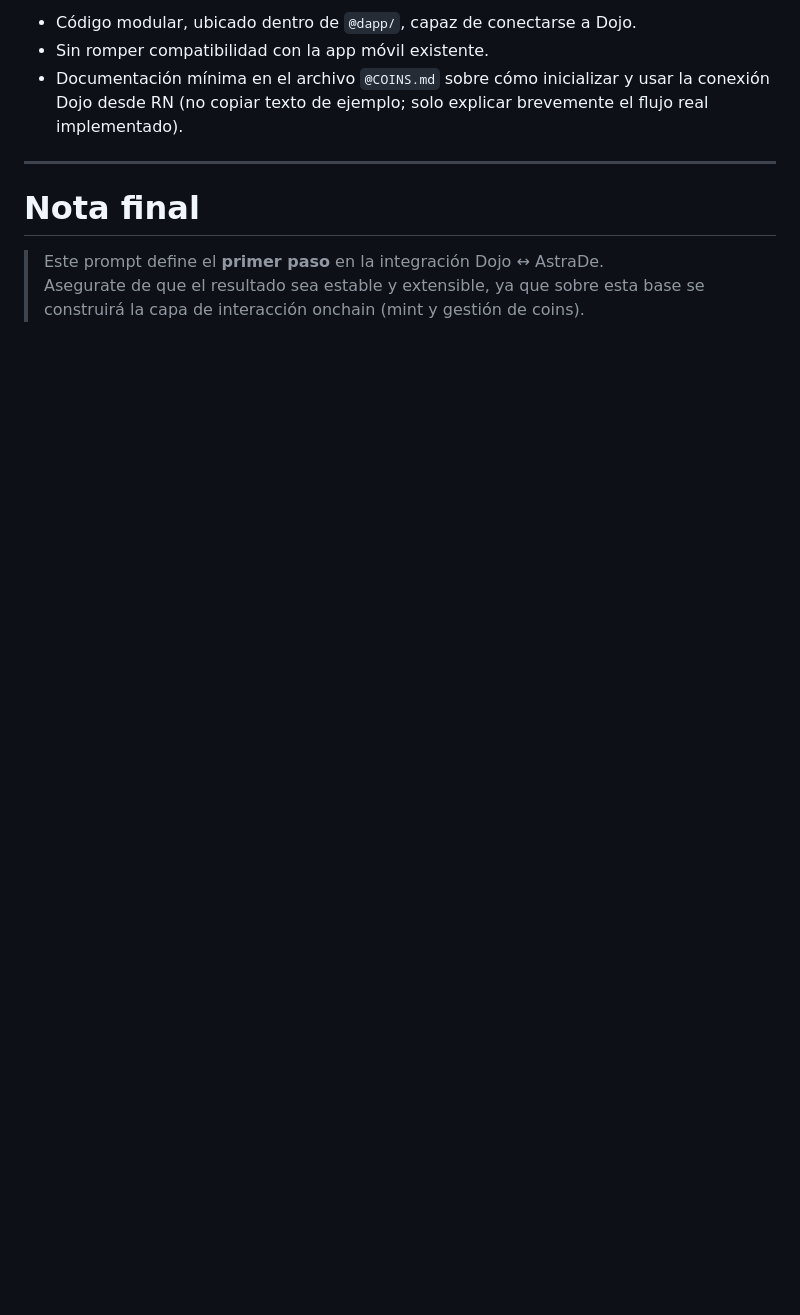
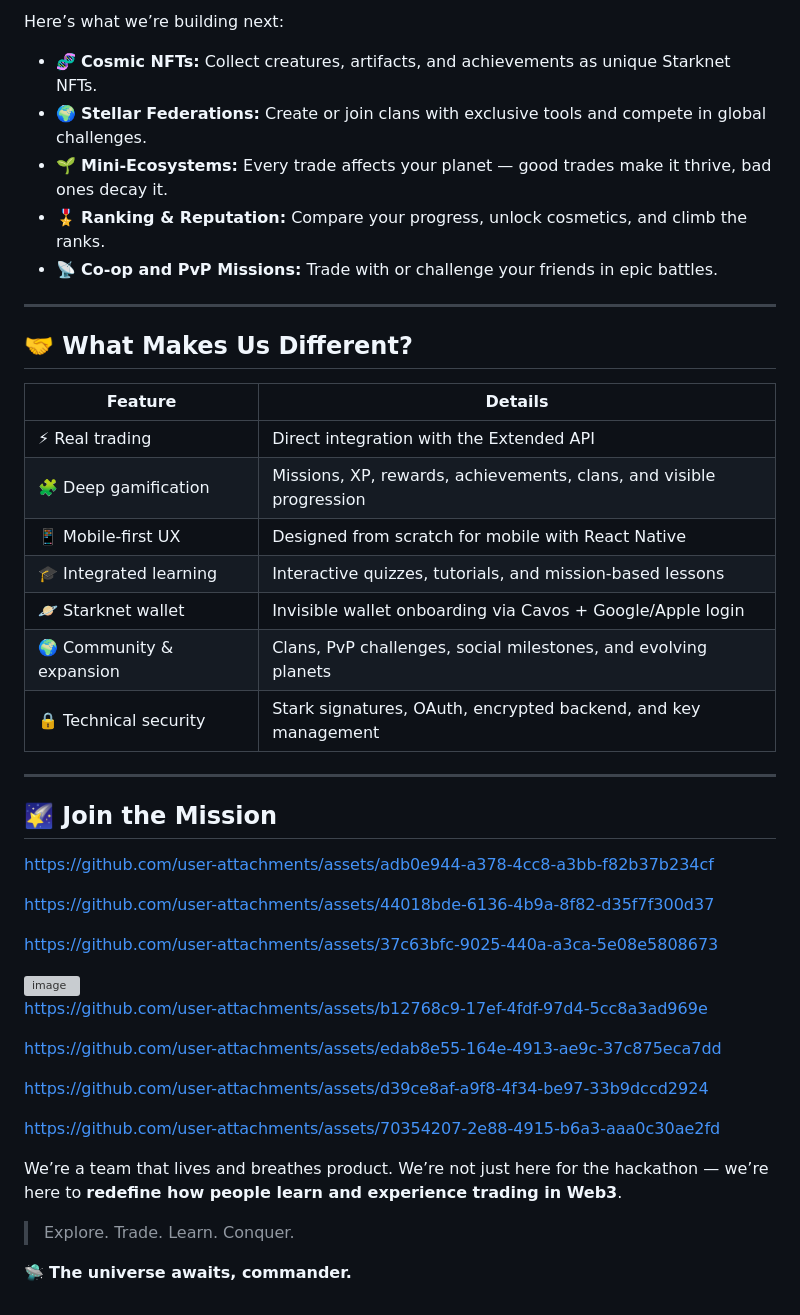
Before and after one commit to respp/astrade, a Markdown page: README.md, the part around the change printed below. GitHub-like rendering; blank space fills up the shorter version; grey boxes are pictures that could not be loaded.

```diff
--- a/README.md
+++ b/README.md
@@ -55,11 +69,61 @@ Más adelante se desarrollarán sistemas adicionales en Dojo, como la generació
 
-- Código modular, ubicado dentro de `@dapp/`, capaz de conectarse a Dojo.
-- Sin romper compatibilidad con la app móvil existente.
-- Documentación mínima en el archivo `@COINS.md` sobre cómo inicializar y usar la conexión Dojo desde RN (no copiar texto de ejemplo; solo explicar brevemente el flujo real implementado).
+Here’s what we’re building next:
+
+* 🧬 **Cosmic NFTs:** Collect creatures, artifacts, and achievements as unique Starknet NFTs.
+* 🌍 **Stellar Federations:** Create or join clans with exclusive tools and compete in global challenges.
+* 🌱 **Mini-Ecosystems:** Every trade affects your planet — good trades make it thrive, bad ones decay it.
+* 🎖️ **Ranking & Reputation:** Compare your progress, unlock cosmetics, and climb the ranks.
+* 📡 **Co-op and PvP Missions:** Trade with or challenge your friends in epic battles.
 
 ---
 
-# Nota final
+## 🤝 What Makes Us Different?
 
-> Este prompt define el **primer paso** en la integración Dojo ↔ AstraDe.
-> Asegurate de que el resultado sea estable y extensible, ya que sobre esta base se construirá la capa de interacción onchain (mint y gestión de coins).
+| Feature                  | Details                                                             |
+| ------------------------ | ------------------------------------------------------------------- |
+| ⚡ Real trading           | Direct integration with the Extended API                            |
+| 🧩 Deep gamification     | Missions, XP, rewards, achievements, clans, and visible progression |
+| 📱 Mobile-first UX       | Designed from scratch for mobile with React Native                  |
+| 🎓 Integrated learning   | Interactive quizzes, tutorials, and mission-based lessons           |
+| 🪐 Starknet wallet       | Invisible wallet onboarding via Cavos + Google/Apple login          |
+| 🌍 Community & expansion | Clans, PvP challenges, social milestones, and evolving planets      |
+| 🔒 Technical security    | Stark signatures, OAuth, encrypted backend, and key management      |
+
+---
+
+## 🌠 Join the Mission
+
+
+https://github.com/user-attachments/assets/adb0e944-a378-4cc8-a3bb-f82b37b234cf
+
+
+https://github.com/user-attachments/assets/44018bde-6136-4b9a-8f82-d35f7f300d37
+
+
+
+https://github.com/user-attachments/assets/37c63bfc-9025-440a-a3ca-5e08e5808673
+
+<img width="1439" height="814" alt="image" src="https://github.com/user-attachments/assets/4c3d402a-50ab-49f7-b7c1-eddeb8129ef5" />
+
+
+https://github.com/user-attachments/assets/b12768c9-17ef-4fdf-97d4-5cc8a3ad969e
+
+
+
+https://github.com/user-attachments/assets/edab8e55-164e-4913-ae9c-37c875eca7dd
+
+
+
+https://github.com/user-attachments/assets/d39ce8af-a9f8-4f34-be97-33b9dccd2924
+
+
+
+https://github.com/user-attachments/assets/70354207-2e88-4915-b6a3-aaa0c30ae2fd
+
+
+
+We’re a team that lives and breathes product. We’re not just here for the hackathon — we’re here to **redefine how people learn and experience trading in Web3**.
+
+> Explore. Trade. Learn. Conquer.
+
+🛸 **The universe awaits, commander.**
```
Also changed, not shown: other parts of README.md (+47 -33 lines).
